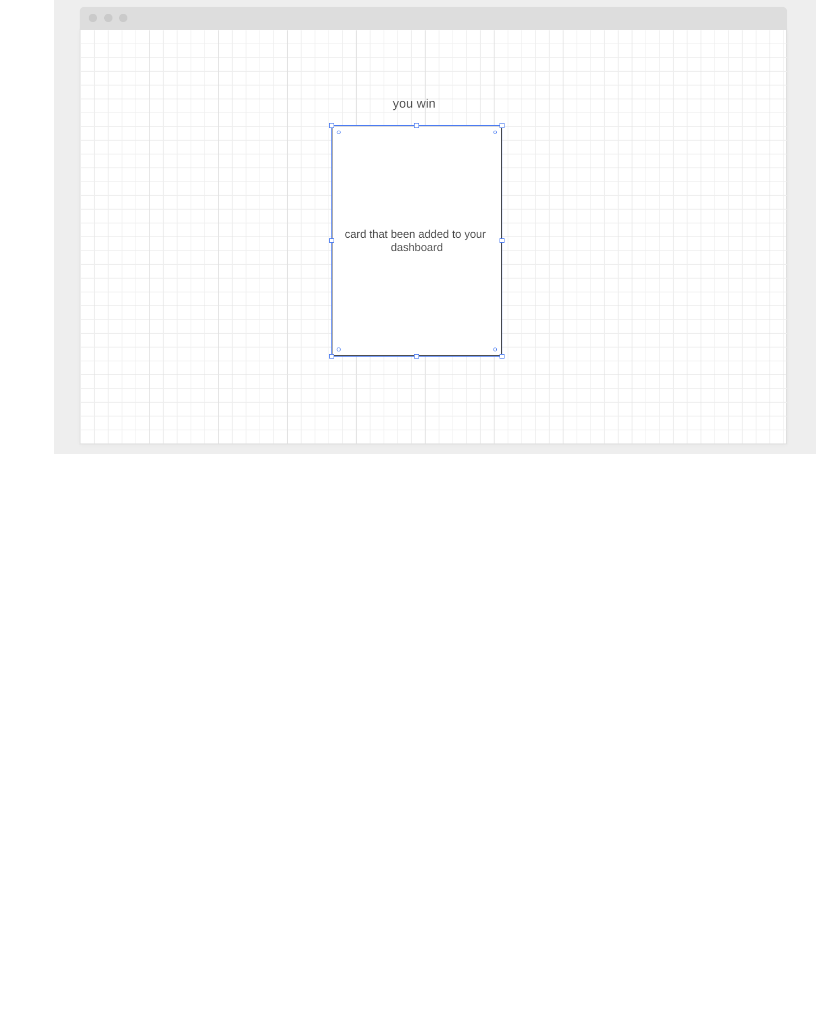
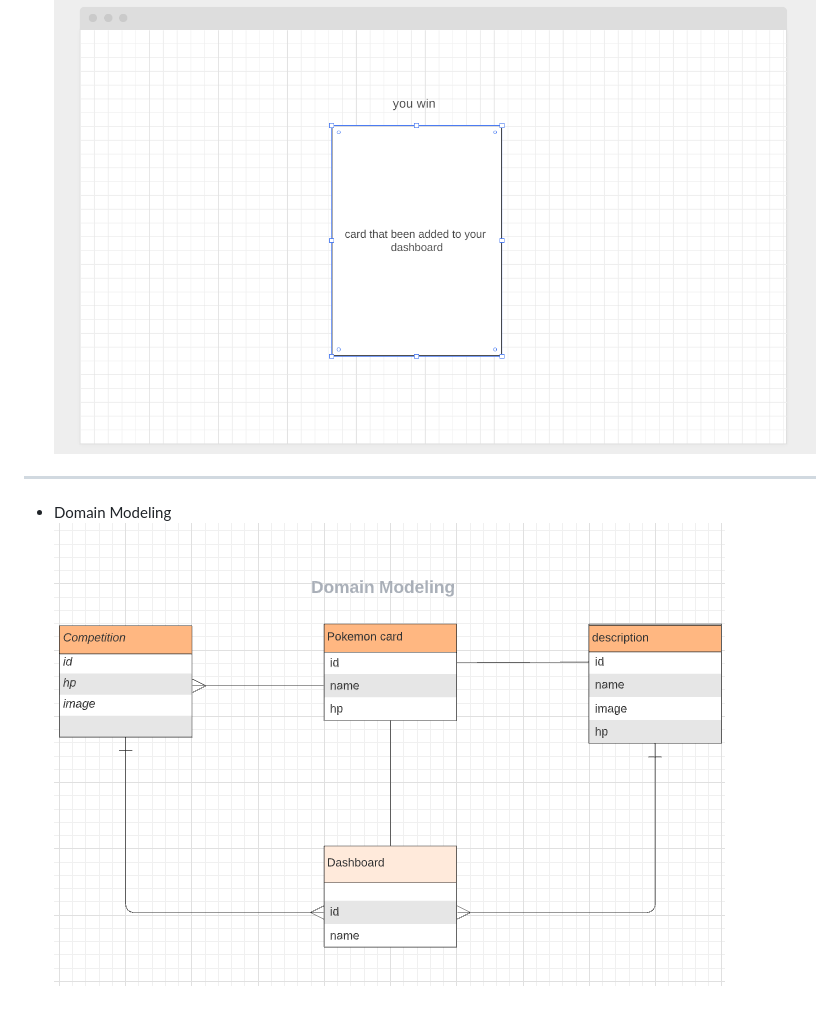
Before and after one commit to pikaa-pikaa/pokemon, a Markdown page: README.md, the part around the change printed below. GitHub-like rendering; pictures changed too: wireframe/domain.png (added); blank space fills up the shorter version.

```diff
--- a/README.md
+++ b/README.md
@@ -72,3 +72,8 @@ Communication plan and strategy :
 
 - Win or Lose page
 ![winorlose](wireframe/winorlosepage.png)
+
+********************************
+
+- Domain Modeling
+![Domain](wireframe/domain.png)
```
Also changed, not shown: other parts of README.md (+8 -8 lines), wireframe/login.png (renamed from wireframe/login page.png), wireframe/signUp.png (renamed from wireframe/sginup page.png).
